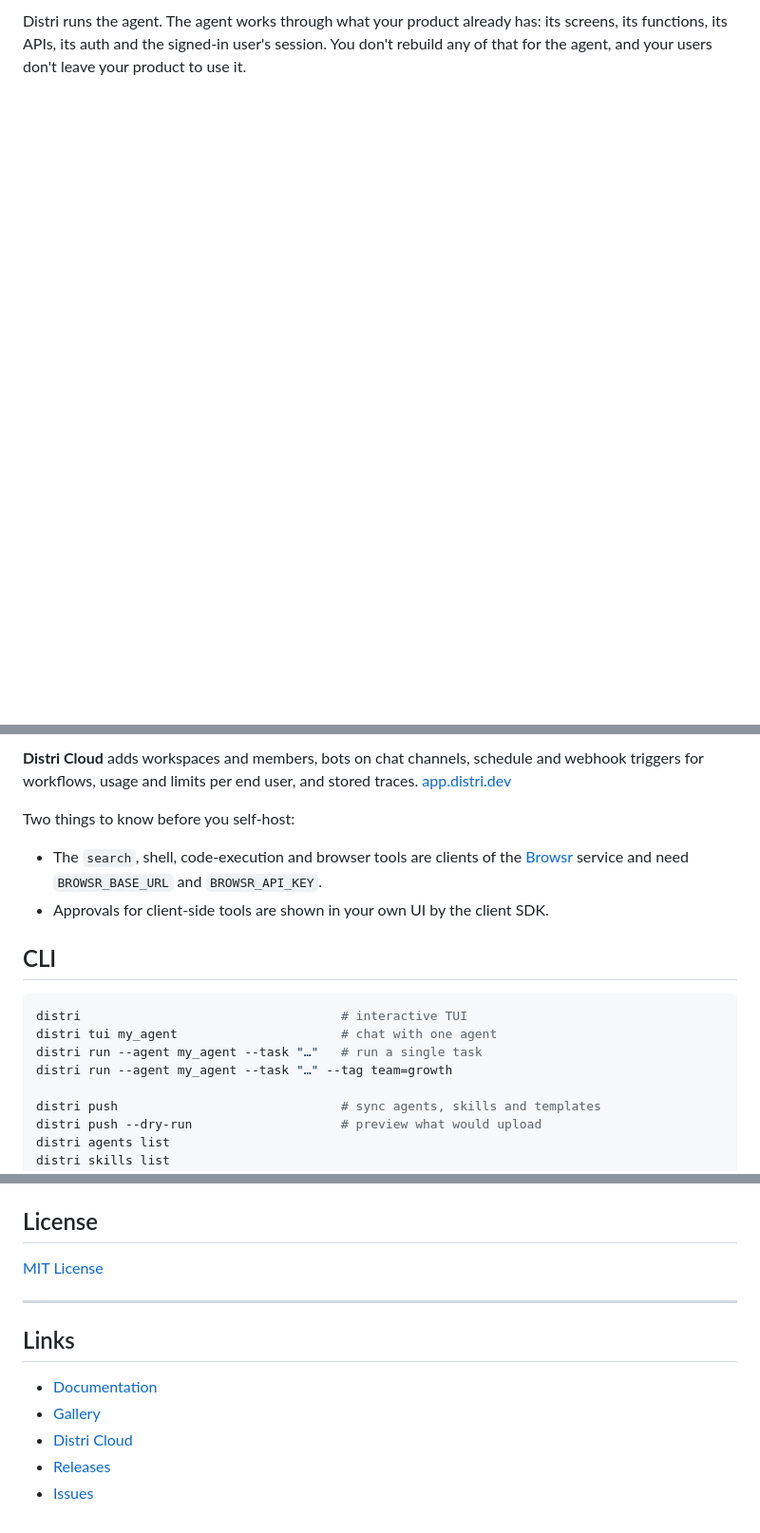
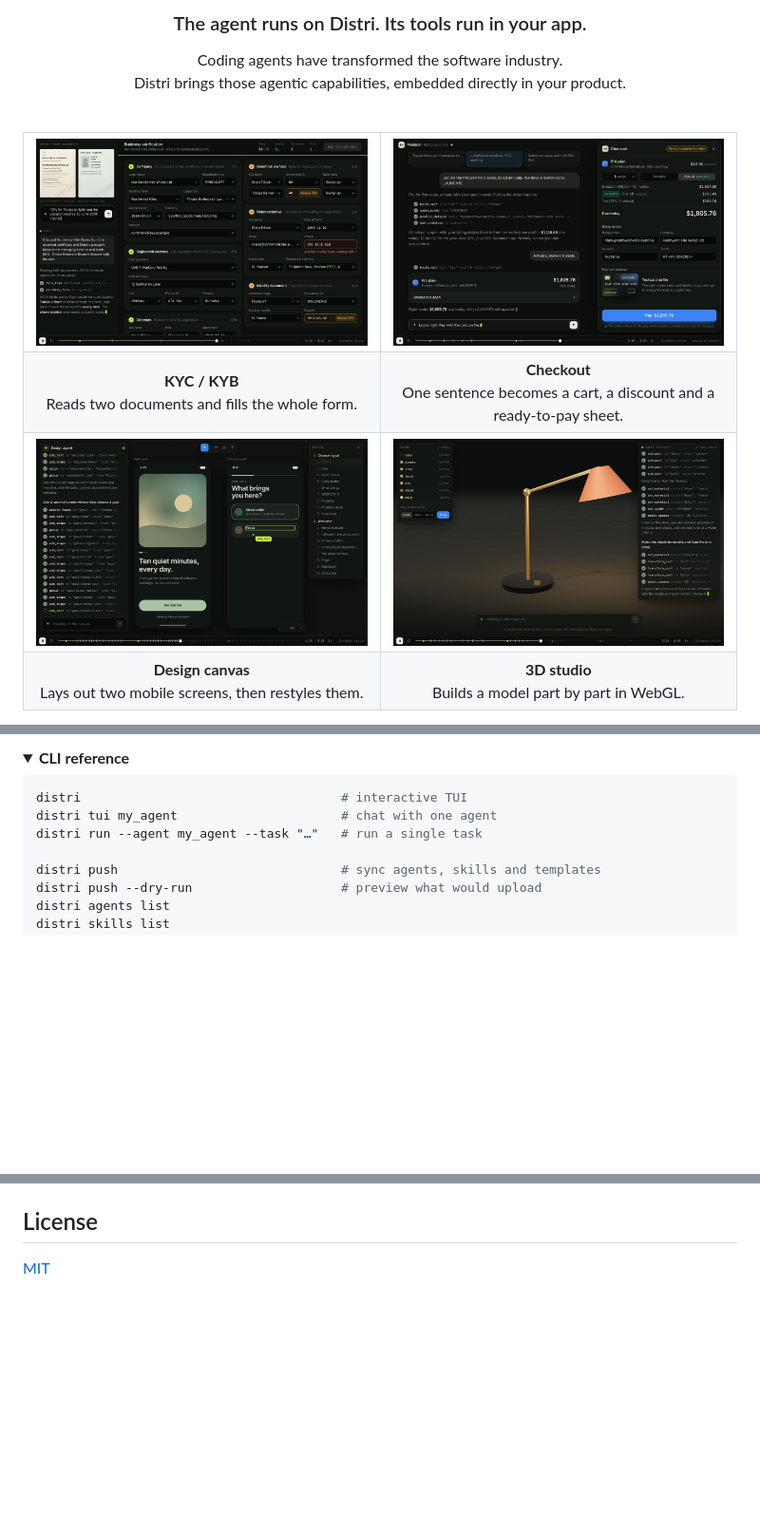
Before and after one commit to distrihub/distri, a Markdown page: README.md, 3 parts joined by grey strips. Shown at 95% size. Rendered like a GitHub page; pictures changed too: docs/assets/samples/3d-studio.jpg (added), docs/assets/samples/checkout.jpg (added), docs/assets/samples/design-canvas.jpg (added); folded sections open; blank space fills up the shorter version.

````diff
--- a/README.md
+++ b/README.md
@@ -13,2 +18,29 @@ Distri puts an agent inside your product, for the people who use it.
 
-Distri runs the agent. The agent works through what your product already has: its screens, its functions, its APIs, its auth and the signed-in user's session. You don't rebuild any of that for the agent, and your users don't leave your product to use it.
+<h3 align="center">The agent runs on Distri. Its tools run in your app.</h3>
+
+<p align="center">
+Coding agents have transformed the software industry.<br>
+Distri brings those agentic capabilities, embedded directly in your product.
+</p>
+
+<br>
+
+<table>
+  <tr>
+    <td width="50%"><a href="https://distri.dev/samples/?id=kyb-onboarding"><img src="docs/assets/samples/kyb-onboarding.jpg" alt="An agent filling a KYC / KYB onboarding form"></a></td>
+    <td width="50%"><a href="https://distri.dev/samples/?id=checkout"><img src="docs/assets/samples/checkout.jpg" alt="An agent building a cart and opening checkout"></a></td>
+  </tr>
+  <tr>
+    <td align="center"><b>KYC / KYB</b><br>Reads two documents and fills the whole form.</td>
+    <td align="center"><b>Checkout</b><br>One sentence becomes a cart, a discount and a ready-to-pay sheet.</td>
+  </tr>
+  <tr>
+    <td><a href="https://distri.dev/samples/?id=design-canvas"><img src="docs/assets/samples/design-canvas.jpg" alt="An agent laying out mobile screens on a design canvas"></a></td>
+    <td><a href="https://distri.dev/samples/?id=3d-studio"><img src="docs/assets/samples/3d-studio.jpg" alt="An agent building a 3D model"></a></td>
+  </tr>
+  <tr>
+    <td align="center"><b>Design canvas</b><br>Lays out two mobile screens, then restyles them.</td>
+    <td align="center"><b>3D studio</b><br>Builds a model part by part in WebGL.</td>
+  </tr>
+</table>
+
@@ -159,18 +145,11 @@ The first run downloads the matching `distri-server` binary and UI bundle from [
 
-**Distri Cloud** adds workspaces and members, bots on chat channels, schedule and webhook triggers for workflows, usage and limits per end user, and stored traces. [app.distri.dev](https://app.distri.dev)
-
-Two things to know before you self-host:
-
-- The `search`, shell, code-execution and browser tools are clients of the [Browsr](https://browsr.dev) service and need `BROWSR_BASE_URL` and `BROWSR_API_KEY`.
-- Approvals for client-side tools are shown in your own UI by the client SDK.
-
-## CLI
+<details>
+<summary><b>CLI reference</b></summary>
 
 ```bash
 distri                                   # interactive TUI
 distri tui my_agent                      # chat with one agent
 distri run --agent my_agent --task "…"   # run a single task
-distri run --agent my_agent --task "…" --tag team=growth
 
 distri push                              # sync agents, skills and templates
 distri push --dry-run                    # preview what would upload
@@ -235,14 +214,4 @@ cargo test -p distri-core
 
 ## License
 
-[MIT License](LICENSE)
-
----
-
-## Links
-
-- [Documentation](https://distri.dev/docs/)
-- [Gallery](https://distri.dev/samples)
-- [Distri Cloud](https://app.distri.dev)
-- [Releases](https://github.com/distrihub/distri/releases)
-- [Issues](https://github.com/distrihub/distri/issues)
+[MIT](LICENSE)
````
Also changed, not shown: other parts of README.md (+62 -103 lines), docs/assets/platform.png (added), 1 other file.
